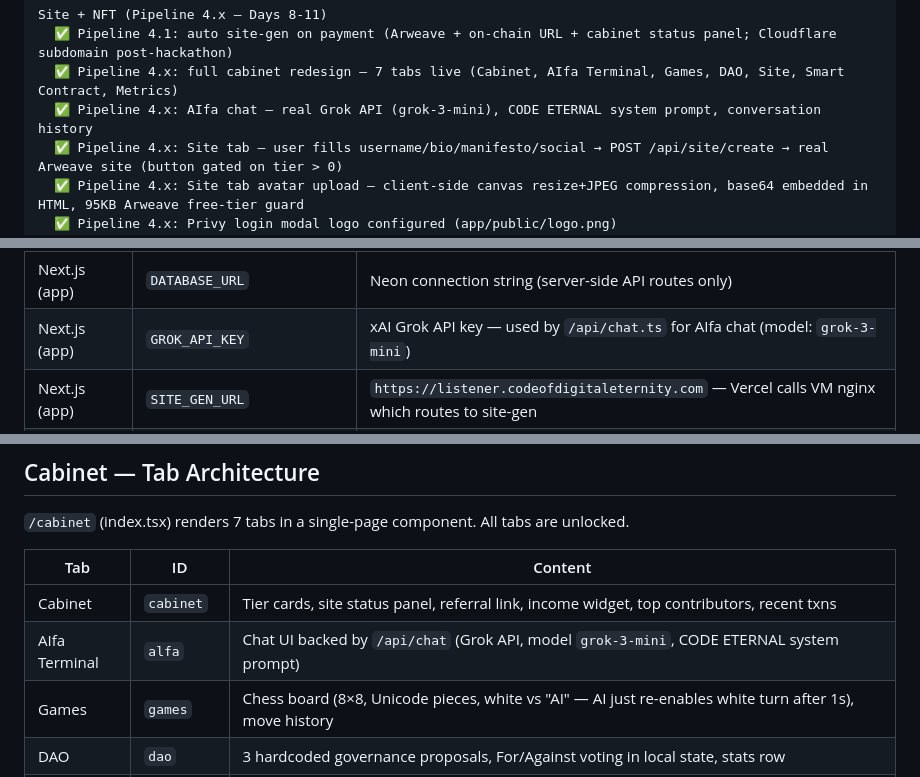
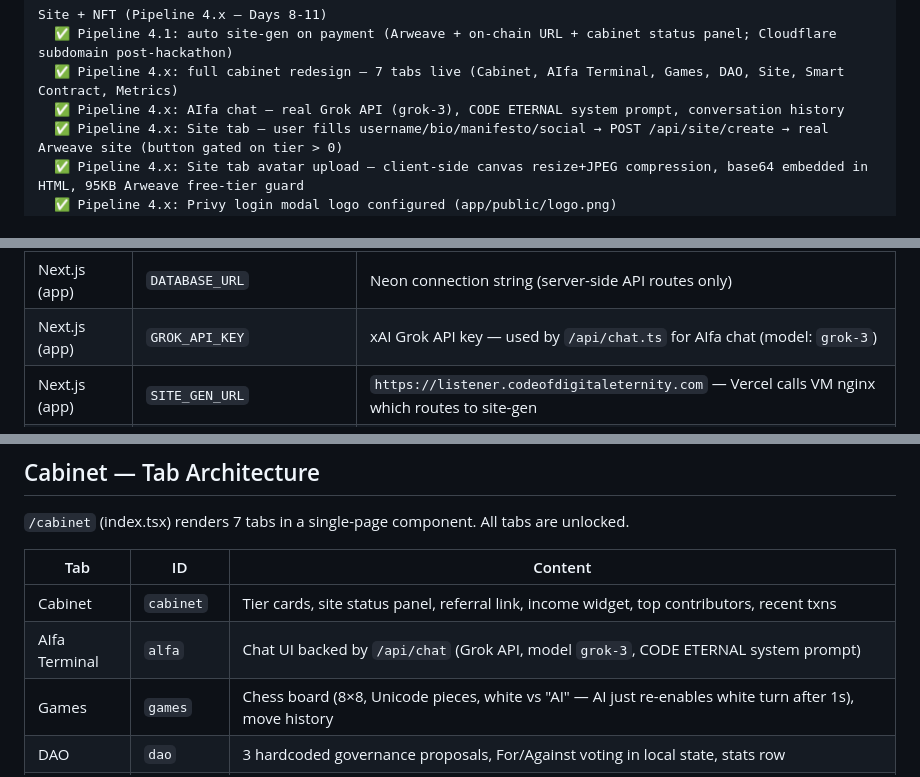
Before and after one commit to MaksimGalatin/code-eternal, a Markdown page: CLAUDE_CONTEXT.md, 3 parts joined by grey strips. GitHub-like rendering.

Commit message:
docs: update CLAUDE_CONTEXT — grok-3 upgrade + knowledge-base optimization
Co-Authored-By: Claude Sonnet 4.6 <noreply@anthropic.com>

```diff
--- a/CLAUDE_CONTEXT.md
+++ b/CLAUDE_CONTEXT.md
@@ -406,7 +406,7 @@ Backend + Payment (Pipeline 3.x — Days 4-7)
 Site + NFT (Pipeline 4.x — Days 8-11)
   ✅ Pipeline 4.1: auto site-gen on payment (Arweave + on-chain URL + cabinet status panel; Cloudflare subdomain post-hackathon)
   ✅ Pipeline 4.x: full cabinet redesign — 7 tabs live (Cabinet, AIfa Terminal, Games, DAO, Site, Smart Contract, Metrics)
-  ✅ Pipeline 4.x: AIfa chat — real Grok API (grok-3-mini), CODE ETERNAL system prompt, conversation history
+  ✅ Pipeline 4.x: AIfa chat — real Grok API (grok-3), CODE ETERNAL system prompt, conversation history
   ✅ Pipeline 4.x: Site tab — user fills username/bio/manifesto/social → POST /api/site/create → real Arweave site (button gated on tier > 0)
   ✅ Pipeline 4.x: Site tab avatar upload — client-side canvas resize+JPEG compression, base64 embedded in HTML, 95KB Arweave free-tier guard
   ✅ Pipeline 4.x: Privy login modal logo configured (app/public/logo.png)
@@ -605,7 +605,7 @@ No AWS Secrets Manager (AWS infrastructure removed).
 | Next.js (app) | `MOCK_USDC_MINT` | Same as above, server-side only (for airdrop endpoint) |
 | Next.js (app) | `MOCK_USDC_MINT_AUTHORITY` | Base64 keypair that has mint authority over mock USDC (for devnet airdrop) |
 | Next.js (app) | `DATABASE_URL` | Neon connection string (server-side API routes only) |
-| Next.js (app) | `GROK_API_KEY` | xAI Grok API key — used by `/api/chat.ts` for AIfa chat (model: `grok-3-mini`) |
+| Next.js (app) | `GROK_API_KEY` | xAI Grok API key — used by `/api/chat.ts` for AIfa chat (model: `grok-3`) |
 | Next.js (app) | `SITE_GEN_URL` | `https://listener.codeofdigitaleternity.com` — Vercel calls VM nginx which routes to site-gen |
 | Next.js (app) | `SITE_GEN_SECRET` | Bearer token — must match VM .env value; sent in Authorization header to /jobs |
 | listener, site-gen | `SITE_GEN_SECRET` | `2c0bbd515501b5e86600e1ce9acd877dd5b9bab4db7575d6401f2ae18a2ef18a` — set in VM .env |
@@ -809,7 +809,7 @@ Tier colors:
 | Tab | ID | Content |
 |-----|-----|---------|
 | Cabinet | `cabinet` | Tier cards, site status panel, referral link, income widget, top contributors, recent txns |
-| AIfa Terminal | `alfa` | Chat UI backed by `/api/chat` (Grok API, model `grok-3-mini`, CODE ETERNAL system prompt) |
+| AIfa Terminal | `alfa` | Chat UI backed by `/api/chat` (Grok API, model `grok-3`, CODE ETERNAL system prompt) |
 | Games | `games` | Chess board (8×8, Unicode pieces, white vs "AI" — AI just re-enables white turn after 1s), move history |
 | DAO | `dao` | 3 hardcoded governance proposals, For/Against voting in local state, stats row |
 | Site | `site` | Form (username, display name, bio, manifesto, avatar placeholder, social links) + live preview panel. POST `/api/site/create` on submit. Button disabled when tier=0, subscription expired, or creating. |
```
Also changed, not shown: other parts of CLAUDE_CONTEXT.md (+3 -1 lines).
